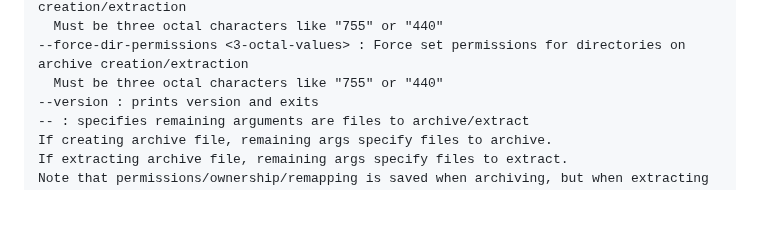
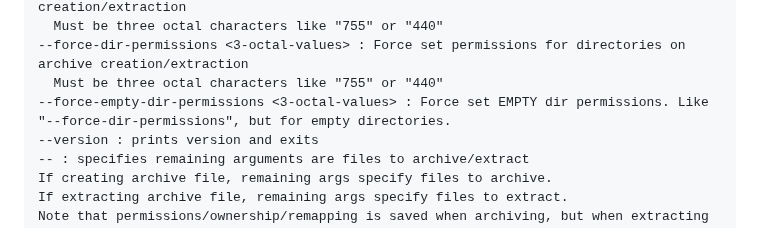
Before and after one commit to Stephen-Seo/SimpleArchiver, a Markdown page: README.md, the part around the change. Rendered like a GitHub page; blank space fills up the shorter version.

```diff
--- a/README.md
+++ b/README.md
@@ -52,6 +52,7 @@ API calls.
       Must be three octal characters like "755" or "440"
     --force-dir-permissions <3-octal-values> : Force set permissions for directories on archive creation/extraction
       Must be three octal characters like "755" or "440"
+    --force-empty-dir-permissions <3-octal-values> : Force set EMPTY dir permissions. Like "--force-dir-permissions", but for empty directories.
     --version : prints version and exits
     -- : specifies remaining arguments are files to archive/extract
     If creating archive file, remaining args specify files to archive.
```
